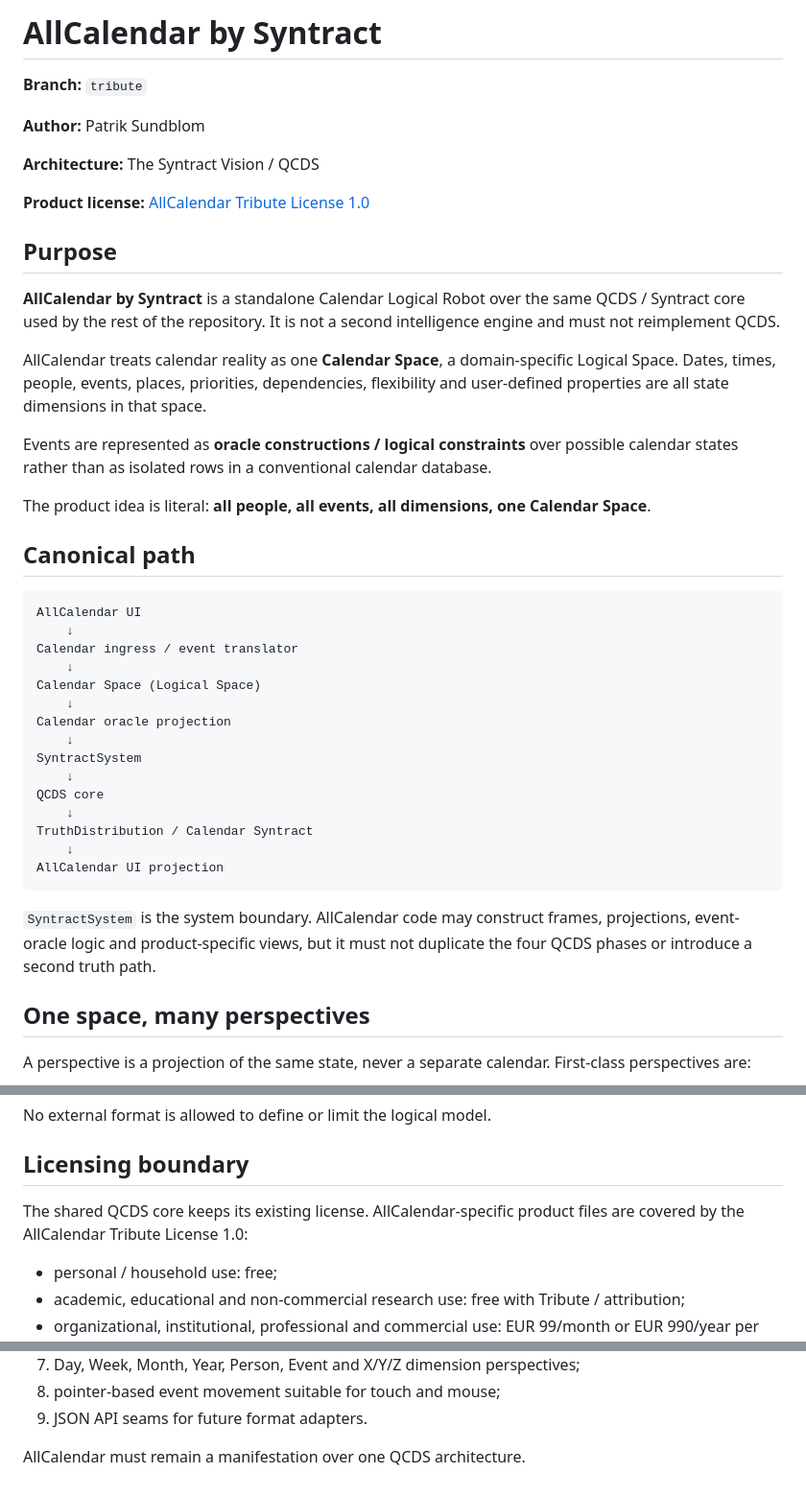
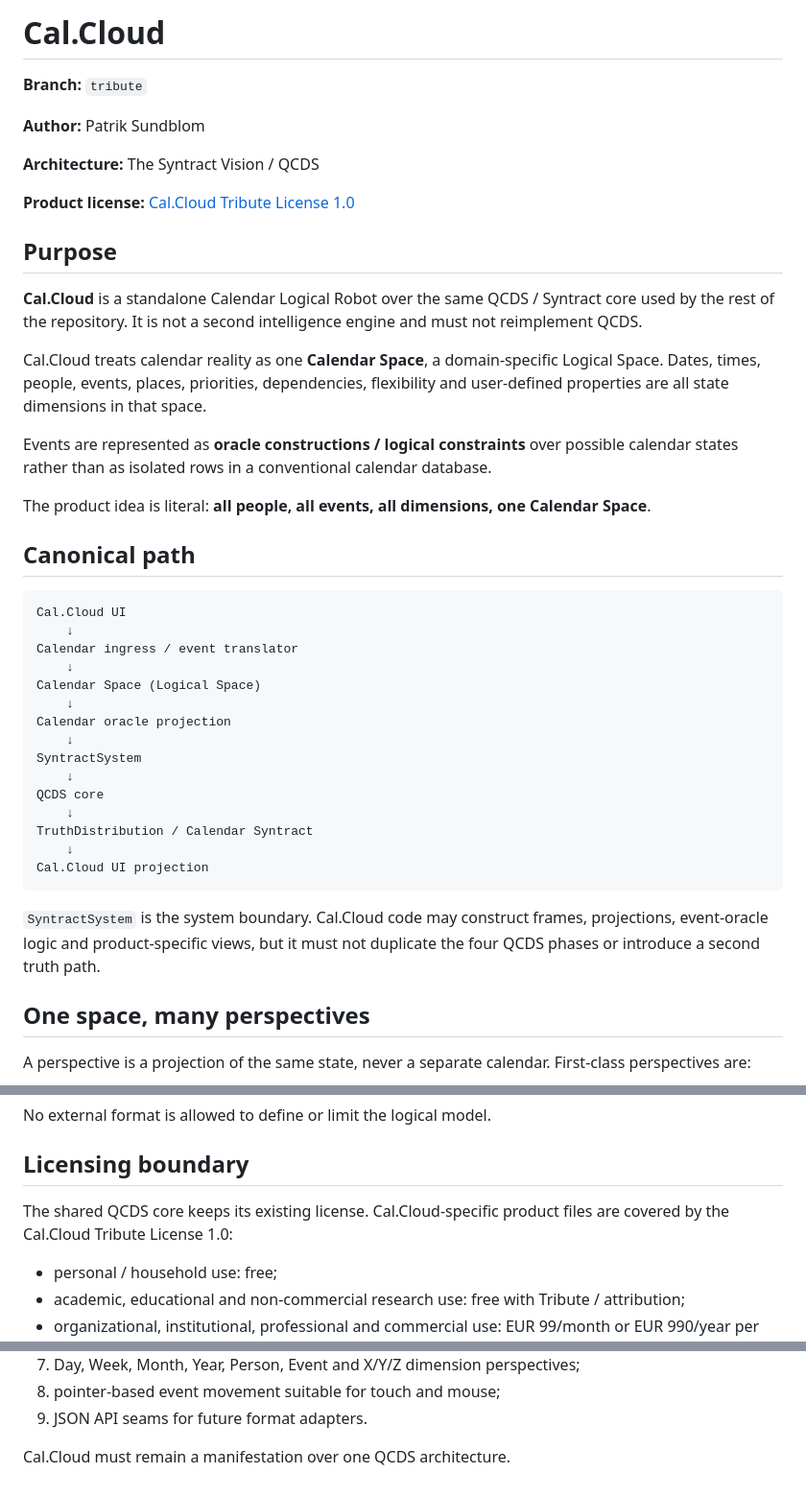
Before and after one commit to iampathat/thesyntractvision, a Markdown page: CALENDAR_ROBOT.md, 3 parts joined by grey strips. Shown at 96% size. GitHub-like rendering.

Commit message:
Rename calendar architecture document to Cal.Cloud

````diff
--- a/CALENDAR_ROBOT.md
+++ b/CALENDAR_ROBOT.md
@@ -1,4 +1,4 @@
-# AllCalendar by Syntract
+# Cal.Cloud
 
 **Branch:** `tribute`
 
@@ -6,13 +6,13 @@
 
 **Architecture:** The Syntract Vision / QCDS
 
-**Product license:** [AllCalendar Tribute License 1.0](LICENSE_CALENDAR_TRIBUTE.md)
+**Product license:** [Cal.Cloud Tribute License 1.0](LICENSE_CALENDAR_TRIBUTE.md)
 
 ## Purpose
 
-**AllCalendar by Syntract** is a standalone Calendar Logical Robot over the same QCDS / Syntract core used by the rest of the repository. It is not a second intelligence engine and must not reimplement QCDS.
+**Cal.Cloud** is a standalone Calendar Logical Robot over the same QCDS / Syntract core used by the rest of the repository. It is not a second intelligence engine and must not reimplement QCDS.
 
-AllCalendar treats calendar reality as one **Calendar Space**, a domain-specific Logical Space. Dates, times, people, events, places, priorities, dependencies, flexibility and user-defined properties are all state dimensions in that space.
+Cal.Cloud treats calendar reality as one **Calendar Space**, a domain-specific Logical Space. Dates, times, people, events, places, priorities, dependencies, flexibility and user-defined properties are all state dimensions in that space.
 
 Events are represented as **oracle constructions / logical constraints** over possible calendar states rather than as isolated rows in a conventional calendar database.
 
@@ -21,7 +21,7 @@ The product idea is literal: **all people, all events, all dimensions, one Calen
 ## Canonical path
 
 ```text
-AllCalendar UI
+Cal.Cloud UI
     ↓
 Calendar ingress / event translator
     ↓
@@ -35,10 +35,10 @@ QCDS core
     ↓
 TruthDistribution / Calendar Syntract
     ↓
-AllCalendar UI projection
+Cal.Cloud UI projection
 ```
 
-`SyntractSystem` is the system boundary. AllCalendar code may construct frames, projections, event-oracle logic and product-specific views, but it must not duplicate the four QCDS phases or introduce a second truth path.
+`SyntractSystem` is the system boundary. Cal.Cloud code may construct frames, projections, event-oracle logic and product-specific views, but it must not duplicate the four QCDS phases or introduce a second truth path.
 
 ## One space, many perspectives
 
@@ -79,7 +79,7 @@ No external format is allowed to define or limit the logical model.
 
 ## Licensing boundary
 
-The shared QCDS core keeps its existing license. AllCalendar-specific product files are covered by the AllCalendar Tribute License 1.0:
+The shared QCDS core keeps its existing license. Cal.Cloud-specific product files are covered by the Cal.Cloud Tribute License 1.0:
 
 - personal / household use: free;
 - academic, educational and non-commercial research use: free with Tribute / attribution;
@@ -100,4 +100,4 @@ The first implementation must provide:
 8. pointer-based event movement suitable for touch and mouse;
 9. JSON API seams for future format adapters.
 
-AllCalendar must remain a manifestation over one QCDS architecture.
+Cal.Cloud must remain a manifestation over one QCDS architecture.
````
